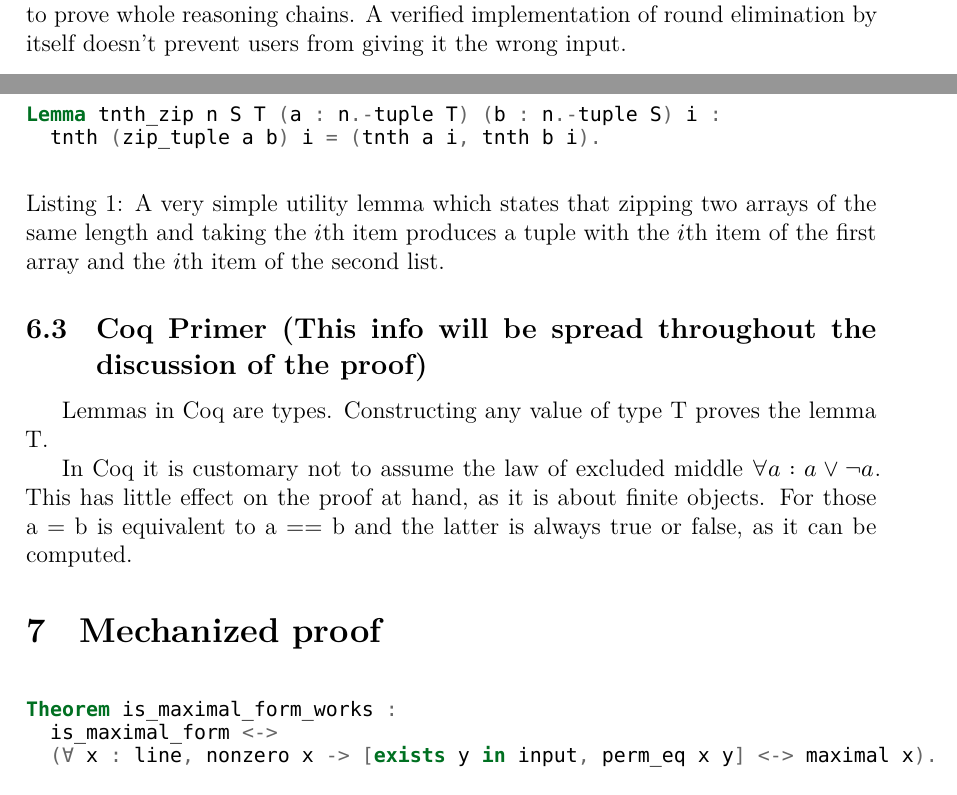
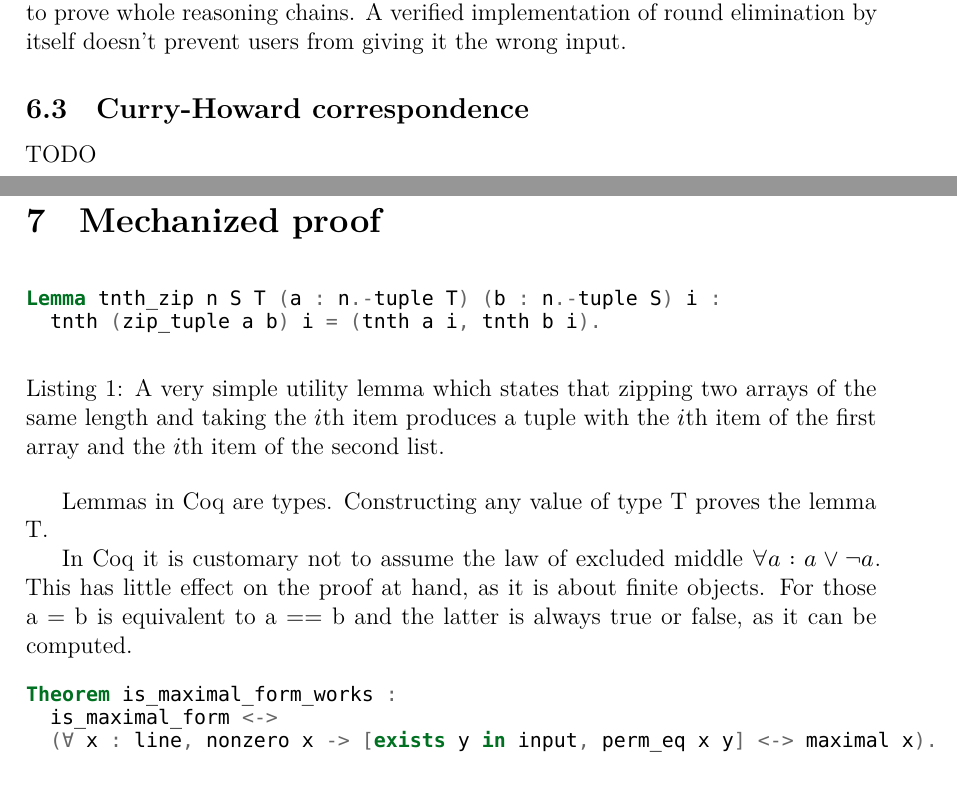
Before and after one commit to joonazan/line-combination-proofs, a LaTeX thesis (thesis/correct_round_elimination.tex): two parts of pages 23 and 24 of 32, joined at a grey line, cut so that both start at the same text. Compiled offline with XeLaTeX; a missing font is replaced by an installed copy or a similar font; a LaTeX package or settings file that is missing is left out.

Commit message:
remove todo section

```diff
--- a/thesis/correct_round_elimination.tex
+++ b/thesis/correct_round_elimination.tex
@@ -708,7 +708,11 @@ To verify a program in a proof assistant that does not support programming, one
 
 Besides, round elimination is commonly used as a subroutine in proofs, while operating systems are not. Embedding round elimination in Coq makes it possible to prove whole reasoning chains. A verified implementation of round elimination by itself doesn't prevent users from giving it the wrong input.
 
-\subsection{Coq Primer (This info will be spread throughout the discussion of the proof)}
+\subsection{Curry-Howard correspondence}
+
+TODO
+
+\section{Mechanized proof}\label{mechproof}
 
 \begin{listing}[h]
 \begin{minted}{Coq}
@@ -721,9 +725,6 @@ Lemma tnth_zip n S T (a : n.-tuple T) (b : n.-tuple S) i :
 Lemmas in Coq are types. Constructing any value of type T proves the lemma T.
 
 In Coq it is customary not to assume the law of excluded middle $\forall a : a \lor \lnot a$. This has little effect on the proof at hand, as it is about finite objects. For those a = b is equivalent to a == b and the latter is always true or false, as it can be computed.
-
-
-\section{Mechanized proof}\label{mechproof}
 
 \begin{listing}[h]
 \begin{minted}{Coq}
```
